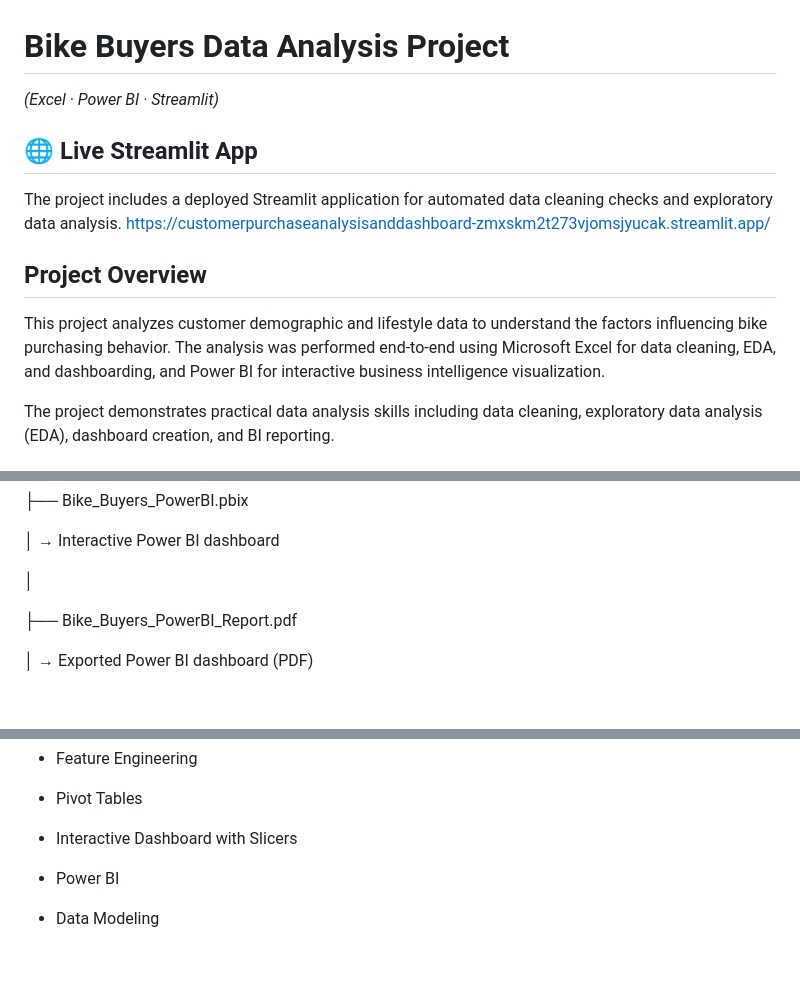
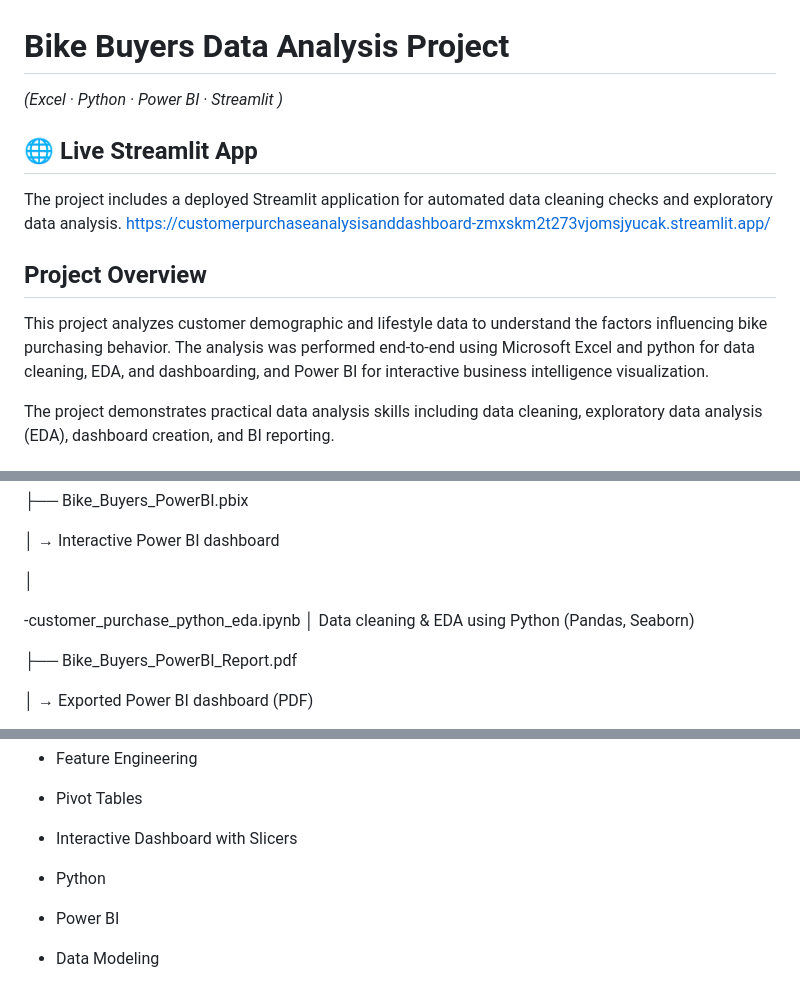
Before and after one commit to nikitasharma1203/customer_purchase_analysis_and_dashboard, a Markdown page: README.md, 3 parts joined by grey strips. Drawn GitHub-style; blank space fills up the shorter version.

Commit message:
Added Python

```diff
--- a/README.md
+++ b/README.md
@@ -1,6 +1,6 @@
 # Bike Buyers Data Analysis Project
 
-*(Excel · Power BI · Streamlit)*
+*(Excel · Python · Power BI · Streamlit )*
 
 ## 🌐 Live Streamlit App
 The project includes a deployed Streamlit application for automated data cleaning checks and exploratory data analysis.
@@ -11,7 +11,7 @@ https://customerpurchaseanalysisanddashboard-zmxskm2t273vjomsjyucak.streamlit.ap
 
 
 
-This project analyzes customer demographic and lifestyle data to understand the factors influencing bike purchasing behavior. The analysis was performed end-to-end using Microsoft Excel for data cleaning, EDA, and dashboarding, and Power BI for interactive business intelligence visualization.
+This project analyzes customer demographic and lifestyle data to understand the factors influencing bike purchasing behavior. The analysis was performed end-to-end using Microsoft Excel and python for data cleaning, EDA, and dashboarding, and Power BI for interactive business intelligence visualization.
 
 
 
@@ -44,6 +44,9 @@ Bike-Buyers-Data-Analysis/
 │   → Interactive Power BI dashboard
 
 │
+
+  -customer_purchase_python_eda.ipynb
+│     Data cleaning & EDA using Python (Pandas, Seaborn)
 
 ├── Bike\_Buyers\_PowerBI\_Report.pdf
 
@@ -93,6 +96,8 @@ Bike-Buyers-Data-Analysis/
 
 * Interactive Dashboard with Slicers
 
+
+* Python
 
 
 * Power BI
```
